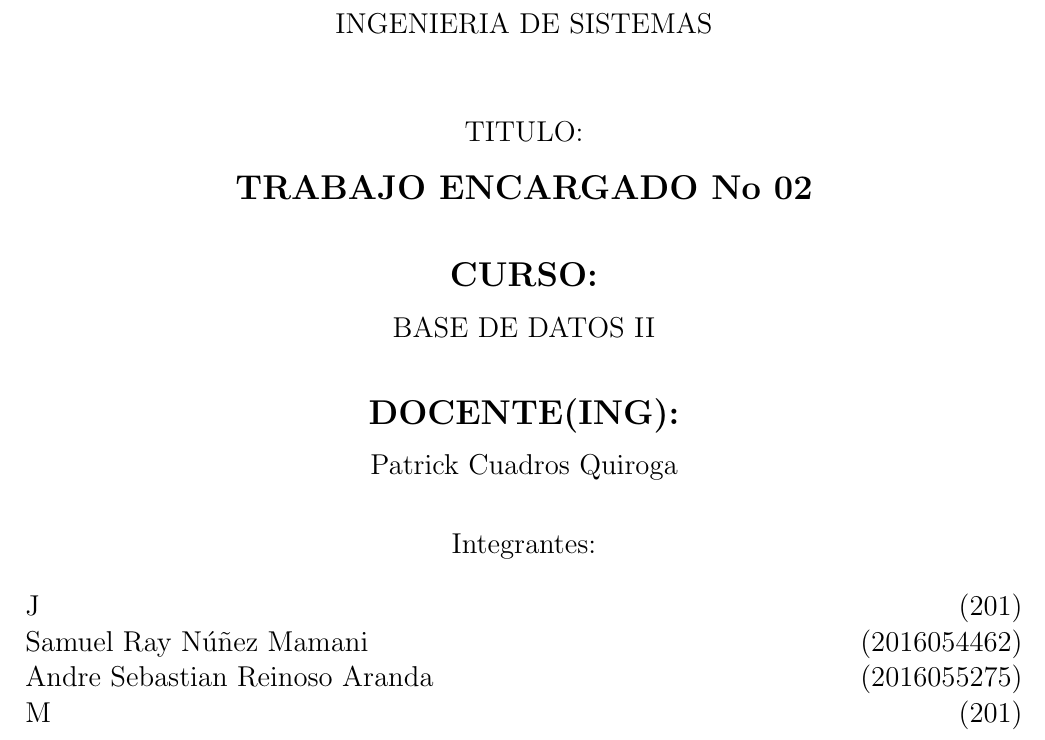
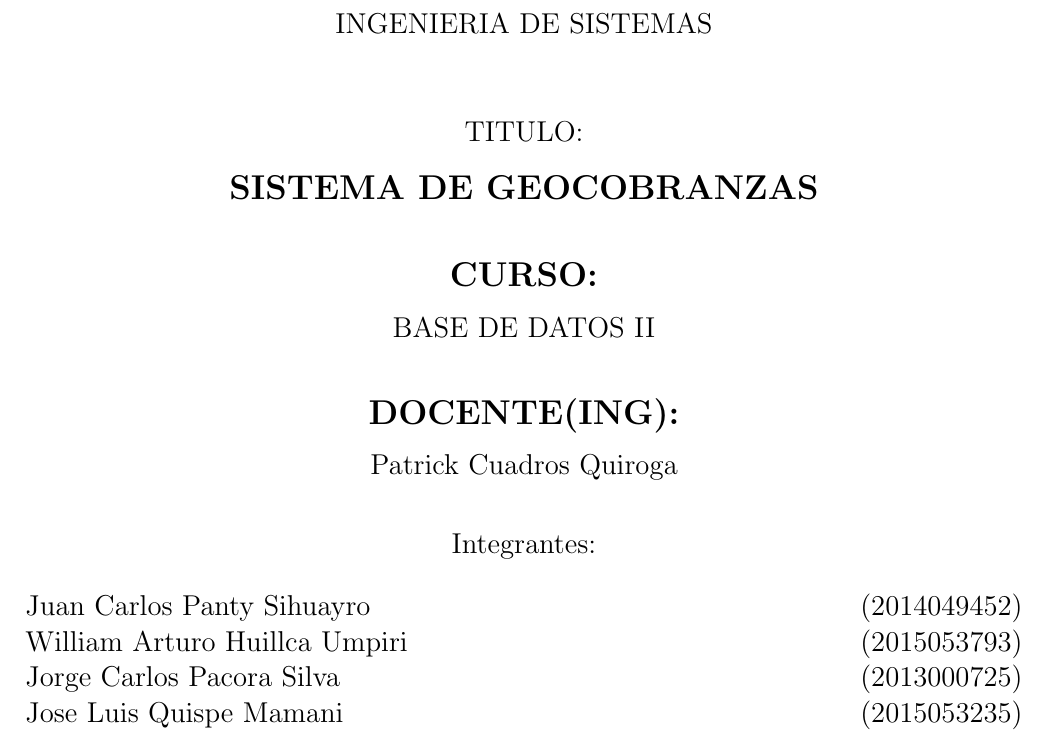
Before and after one commit to joseftjack18/Geocobranzas, a LaTeX document (TrabajoEncargado.tex): part of page 1 of 2, cut so that both start at the same text. Compiled offline with pdfLaTeX.

Commit message:
Agregando faltante

```diff
--- a/TrabajoEncargado.tex
+++ b/TrabajoEncargado.tex
@@ -48,7 +48,7 @@ TITULO:\\
 
 \vspace*{0.1in}
 \begin{Large}
-\textbf{TRABAJO ENCARGADO No 02} \\
+\textbf{SISTEMA DE GEOCOBRANZAS} \\
 \end{Large}
 
 \vspace*{0.3in}
@@ -76,10 +76,10 @@ BASE DE DATOS II\\
 \begin{large}
 Integrantes: \\
 \begin{flushleft}
-J		\hfill	(201) \\
-Samuel Ray Núñez Mamani 		\hfill	(2016054462) \\
-Andre Sebastian Reinoso Aranda          	\hfill	(2016055275) \\
-M      	\hfill	(201) \\
+Juan Carlos Panty Sihuayro		\hfill	(2014049452) \\
+William Arturo Huillca Umpiri 		\hfill	(2015053793) \\
+Jorge Carlos Pacora Silva          	          \hfill	(2013000725) \\
+Jose Luis Quispe Mamani      	\hfill	(2015053235) \\
 
 \end{flushleft}
 \end{large}
```
Also changed, not shown: TrabajoEncargado.pdf (added), 1 other file.
